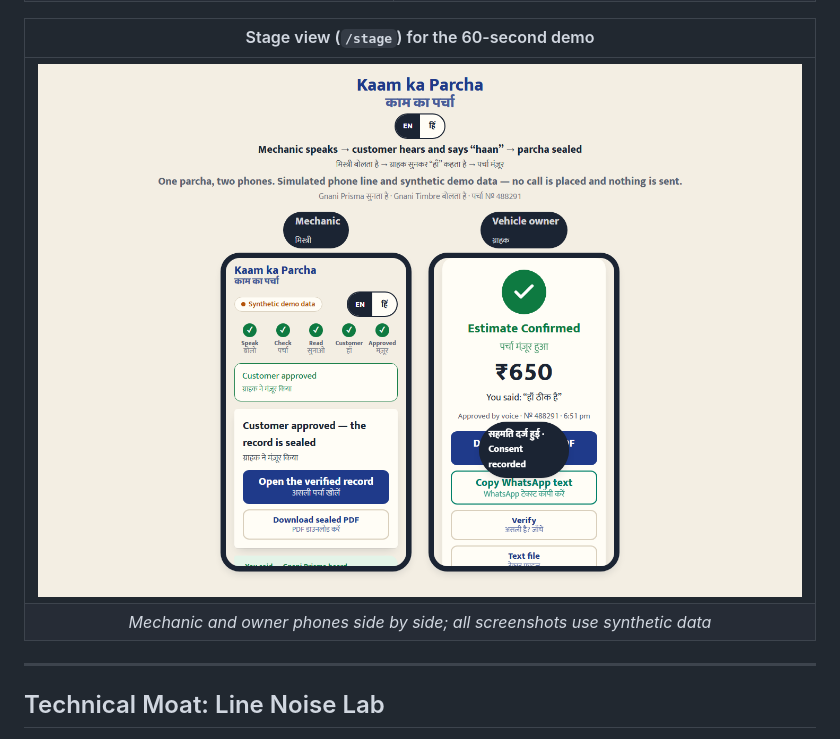
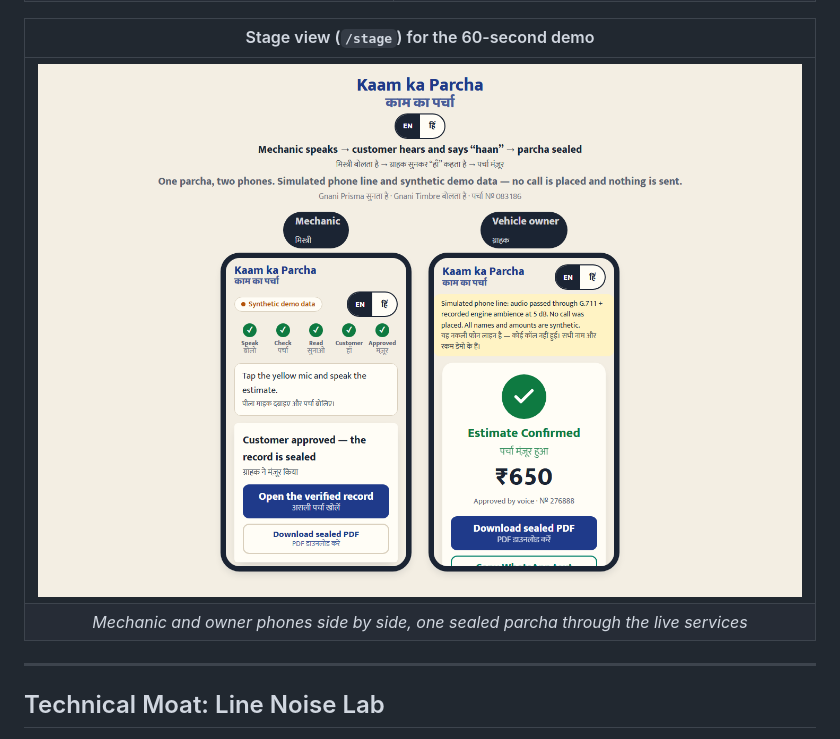
Before and after one commit to HarshdipSaha/kaam-ka-parcha, a Markdown page: README.md, the part around one of its changes. GitHub-like rendering; pictures changed too: docs/ui/stage-sealed-1440.png.

```diff
--- a/README.md
+++ b/README.md
@@ -87,7 +89,7 @@ flowchart TD
 | Stage view (`/stage`) for the 60-second demo |
 |:---:|
 | ![Stage view with both phones](docs/ui/stage-sealed-1440.png) |
-| *Mechanic and owner phones side by side; all screenshots use synthetic data* |
+| *Mechanic and owner phones side by side, one sealed parcha through the live services* |
 
 
 ---
```
Also changed, not shown: other parts of README.md (+4 -2 lines), docs/ui/customer-call-360.png, docs/ui/customer-sealed-360.png, docs/ui/verify-360.png, docs/ui/workshop-flagged-360.png, 1 other file.
